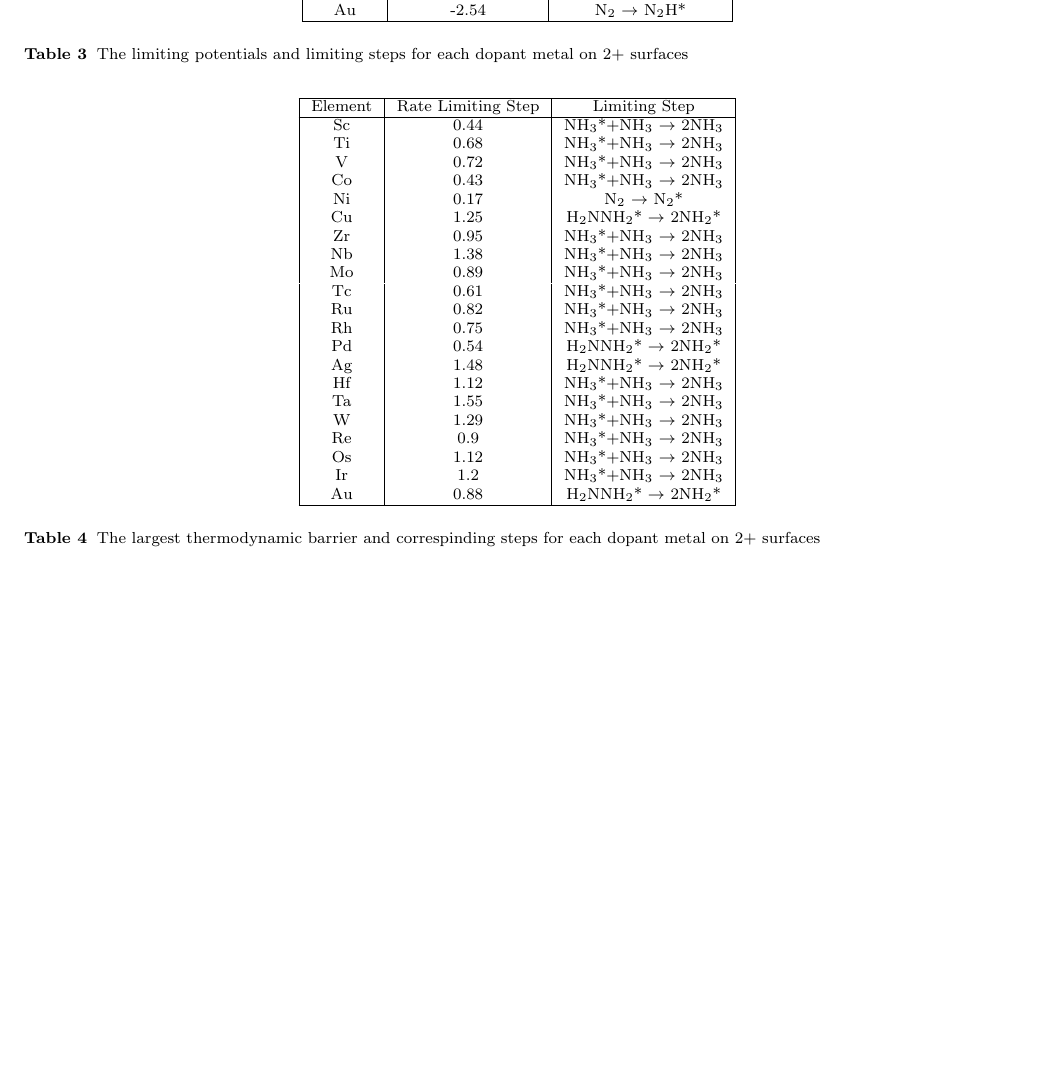
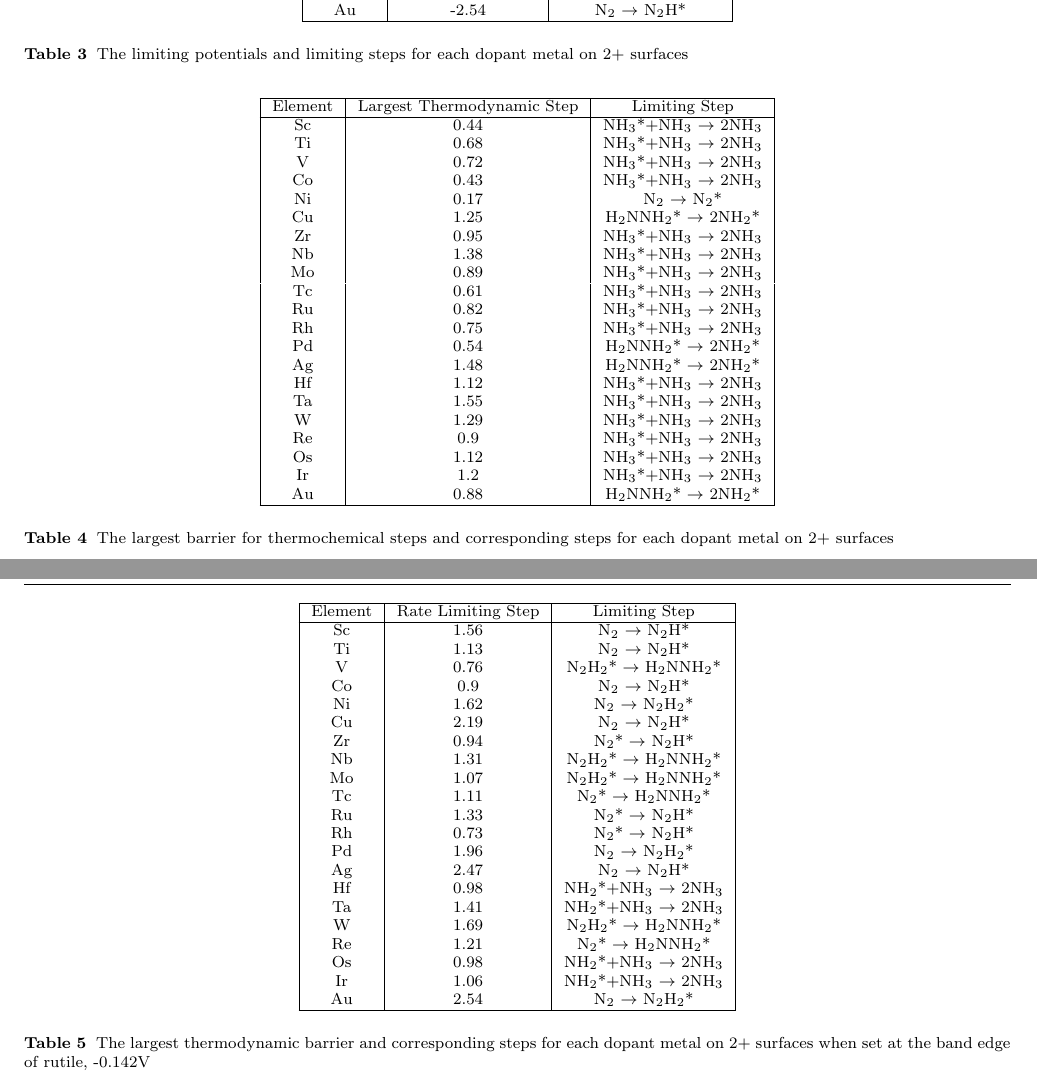
Before and after one commit to medford-group/Computational-Study-of-Transition-Metal-Substitutions, a LaTeX paper (main.tex, which reads SI.tex): part of page 17 of 20 before the commit and two parts of pages 17 and 18 of 21 after it, the two joined at a grey line, cut so that both start at the same text, the shorter picture padded with empty space. Compiled offline with pdfLaTeX.

Commit message:
added rate limtiing step table

```diff
--- a/SI.tex
+++ b/SI.tex
@@ -108,7 +108,7 @@ Au & -2.54 & N$_2$ $\rightarrow$ N$_2$H*\\
 \begin{center}
 \begin{tabular}{| c | c |c |}
 \hline
-Element & Rate Limiting Step & Limiting Step \\
+Element & Largest Thermodynamic Step & Limiting Step \\
 \hline
 Sc & 0.44 & NH$_3$*+NH$_3$ $\rightarrow$ 2NH$_3$\\
 Ti & 0.68 & NH$_3$*+NH$_3$ $\rightarrow$ 2NH$_3$\\
@@ -134,7 +134,37 @@ Au & 0.88 & H$_2$NNH$_2$* $\rightarrow$ 2NH$_2$*\\
 \hline
 \end{tabular}
 \end{center}
-\caption{The largest thermodynamic barrier and correspinding steps for each dopant metal on 2+ surfaces}\label{table:limiting_steps}\end{table}\begin{figure}
+\caption{The largest barrier for thermochemical steps and corresponding steps for each dopant metal on 2+ surfaces}\label{table:limiting_steps}\end{table}\begin{table}
+\begin{center}
+\begin{tabular}{| c | c |c |}
+\hline
+Element & Rate Limiting Step & Limiting Step \\
+\hline
+Sc & 1.56 & N$_2$ $\rightarrow$ N$_2$H*\\
+Ti & 1.13 & N$_2$ $\rightarrow$ N$_2$H*\\
+V & 0.76 & N$_2$H$_2$* $\rightarrow$ H$_2$NNH$_2$*\\
+Co & 0.9 & N$_2$ $\rightarrow$ N$_2$H*\\
+Ni & 1.62 & N$_2$ $\rightarrow$ N$_2$H$_2$*\\
+Cu & 2.19 & N$_2$ $\rightarrow$ N$_2$H*\\
+Zr & 0.94 & N$_2$* $\rightarrow$ N$_2$H*\\
+Nb & 1.31 & N$_2$H$_2$* $\rightarrow$ H$_2$NNH$_2$*\\
+Mo & 1.07 & N$_2$H$_2$* $\rightarrow$ H$_2$NNH$_2$*\\
+Tc & 1.11 & N$_2$* $\rightarrow$ H$_2$NNH$_2$*\\
+Ru & 1.33 & N$_2$* $\rightarrow$ N$_2$H*\\
+Rh & 0.73 & N$_2$* $\rightarrow$ N$_2$H*\\
+Pd & 1.96 & N$_2$ $\rightarrow$ N$_2$H$_2$*\\
+Ag & 2.47 & N$_2$ $\rightarrow$ N$_2$H*\\
+Hf & 0.98 & NH$_2$*+NH$_3$ $\rightarrow$ 2NH$_3$\\
+Ta & 1.41 & NH$_2$*+NH$_3$ $\rightarrow$ 2NH$_3$\\
+W & 1.69 & N$_2$H$_2$* $\rightarrow$ H$_2$NNH$_2$*\\
+Re & 1.21 & N$_2$* $\rightarrow$ H$_2$NNH$_2$*\\
+Os & 0.98 & NH$_2$*+NH$_3$ $\rightarrow$ 2NH$_3$\\
+Ir & 1.06 & NH$_2$*+NH$_3$ $\rightarrow$ 2NH$_3$\\
+Au & 2.54 & N$_2$ $\rightarrow$ N$_2$H$_2$*\\
+\hline
+\end{tabular}
+\end{center}
+\caption{The largest thermodynamic barrier and corresponding steps for each dopant metal on 2+ surfaces when set at the band edge of rutile, -0.142V}\label{table:limiting_steps}\end{table}\begin{figure}
 \centering
 \includegraphics[width=0.8\linewidth]{Images/scaling_species.pdf}
 \caption{The calculated scaling relations between the binding energies of various species and the binding energies of N$_2$H and NH$_2$ on 2+ dopant sites}
```
Also changed, not shown: SI.tex (70 more changed lines), 1 other file.
